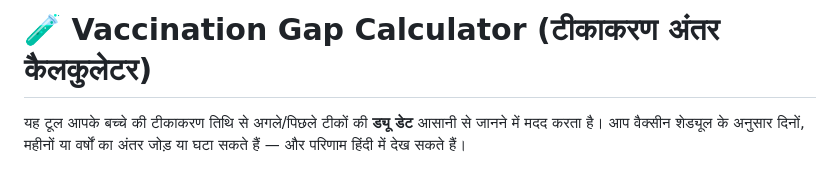
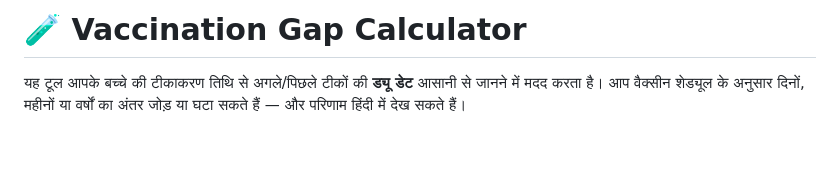
Before and after one commit to sudheerfy/Vaccination-Gap-Calculator, a Markdown page: README.md, the part around one of its changes. Drawn GitHub-style; blank space fills up the shorter version.

```diff
--- a/README.md
+++ b/README.md
@@ -1,4 +1,4 @@
-# 🧪 Vaccination Gap Calculator (टीकाकरण अंतर कैलकुलेटर)
+# 🧪 Vaccination Gap Calculator
 
 यह टूल आपके बच्चे की टीकाकरण तिथि से अगले/पिछले टीकों की **ड्यू डेट** आसानी से जानने में मदद करता है। आप वैक्सीन शेड्यूल के अनुसार दिनों, महीनों या वर्षों का अंतर जोड़ या घटा सकते हैं — और परिणाम हिंदी में देख सकते हैं।
 
```
Also changed, not shown: other parts of README.md (+1 -1 lines).
